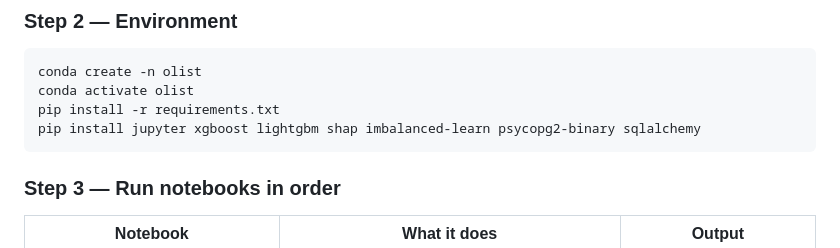
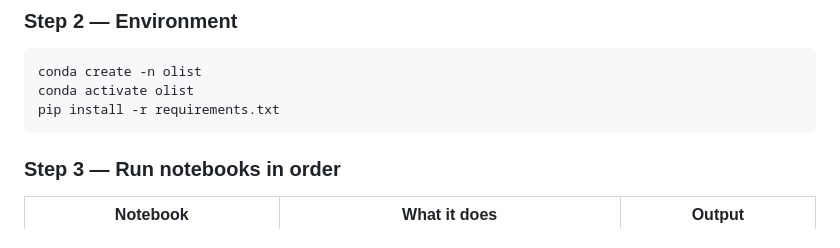
Before and after one commit to DevilsBreath/olist_analytics, a Markdown page: README.md, the part around the change. GitHub-like rendering.

````diff
--- a/README.md
+++ b/README.md
@@ -141,7 +141,6 @@ GRANT ALL PRIVILEGES ON DATABASE olist_db TO olist_user;
 conda create -n olist
 conda activate olist
 pip install -r requirements.txt
-pip install jupyter xgboost lightgbm shap imbalanced-learn psycopg2-binary sqlalchemy
 ```
 
 ### Step 3 — Run notebooks in order
````
